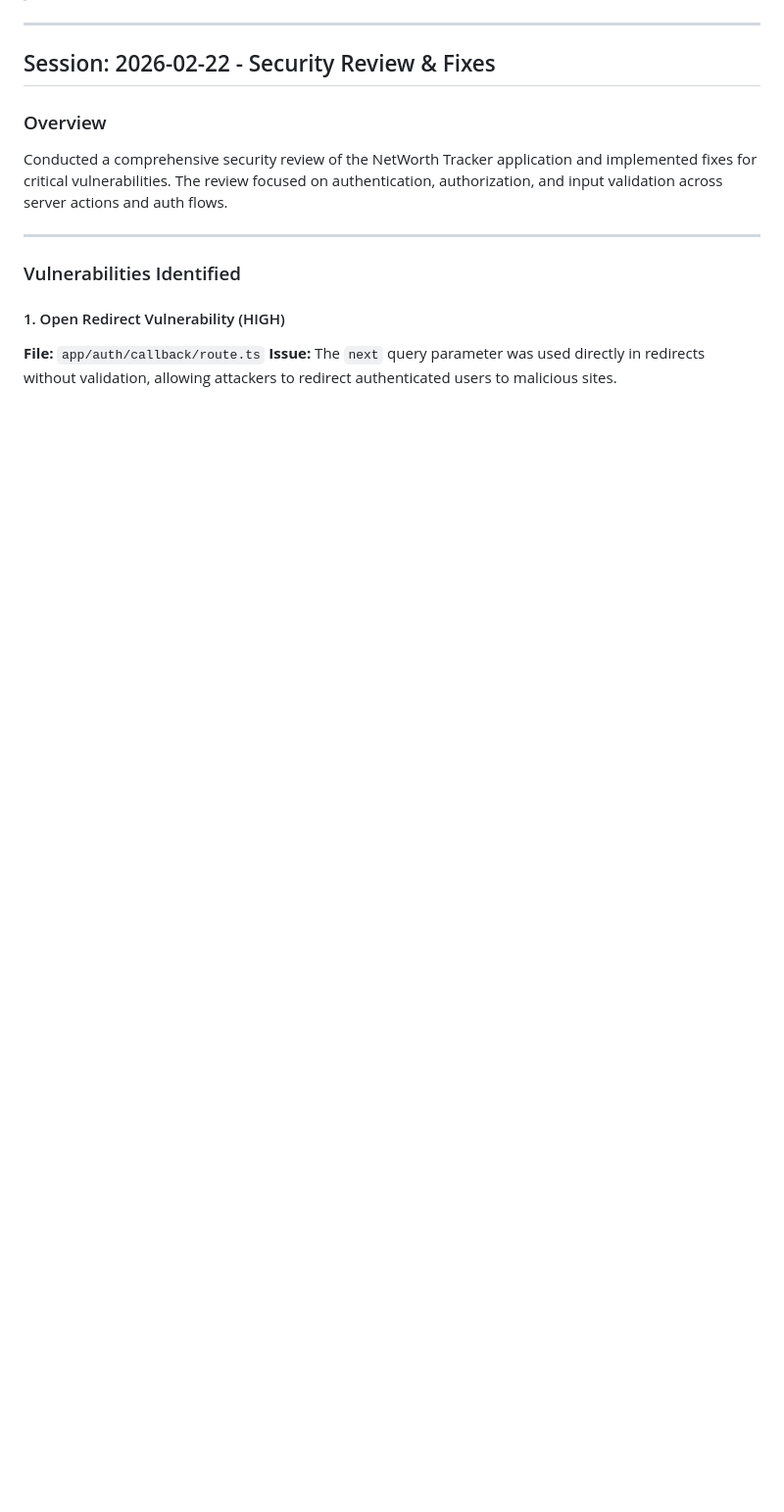
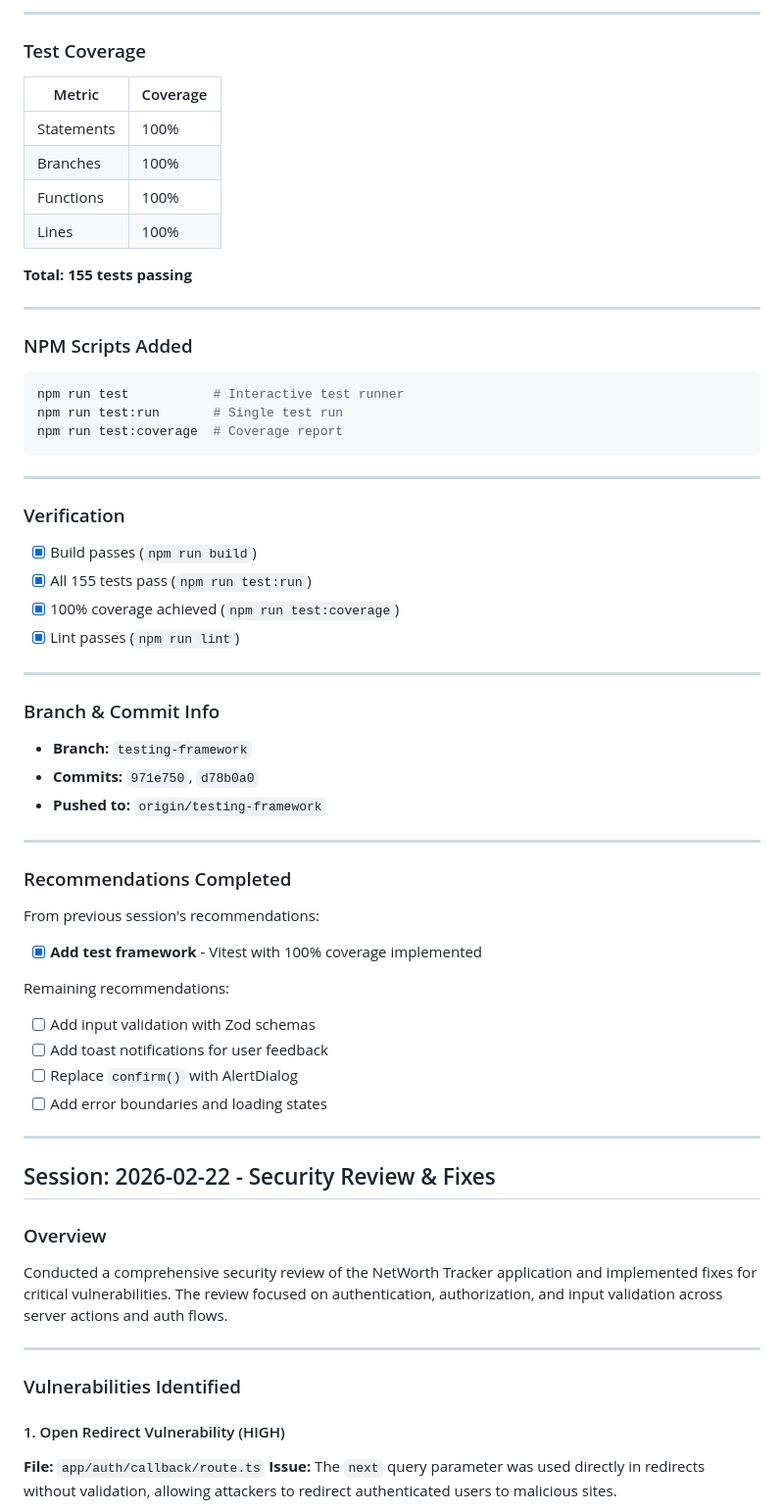
Before and after one commit to darenleongzy/NetworthTracker, a Markdown page: PROJECT_NOTES.md, the part around one of its changes. Shown at 98% size. Drawn GitHub-style; blank space fills up the shorter version.

````diff
--- a/PROJECT_NOTES.md
+++ b/PROJECT_NOTES.md
@@ -4,3 +58,55 @@
+---
+
+### Test Coverage
+
+| Metric | Coverage |
+|--------|----------|
+| Statements | 100% |
+| Branches | 100% |
+| Functions | 100% |
+| Lines | 100% |
+
+**Total: 155 tests passing**
+
+---
+
+### NPM Scripts Added
+
+```bash
+npm run test           # Interactive test runner
+npm run test:run       # Single test run
+npm run test:coverage  # Coverage report
+```
+
+---
+
+### Verification
+
+- [x] Build passes (`npm run build`)
+- [x] All 155 tests pass (`npm run test:run`)
+- [x] 100% coverage achieved (`npm run test:coverage`)
+- [x] Lint passes (`npm run lint`)
+
+---
+
+### Branch & Commit Info
+
+- **Branch:** `testing-framework`
+- **Commits:** `971e750`, `d78b0a0`
+- **Pushed to:** `origin/testing-framework`
+
+---
+
+### Recommendations Completed
+
+From previous session's recommendations:
+- [x] **Add test framework** - Vitest with 100% coverage implemented
+
+Remaining recommendations:
+- [ ] Add input validation with Zod schemas
+- [ ] Add toast notifications for user feedback
+- [ ] Replace `confirm()` with AlertDialog
+- [ ] Add error boundaries and loading states
 
 ---
 
````
Also changed, not shown: other parts of PROJECT_NOTES.md (+55 -1 lines), .claude/commands/update-context.md (added, +72 -0 lines).
